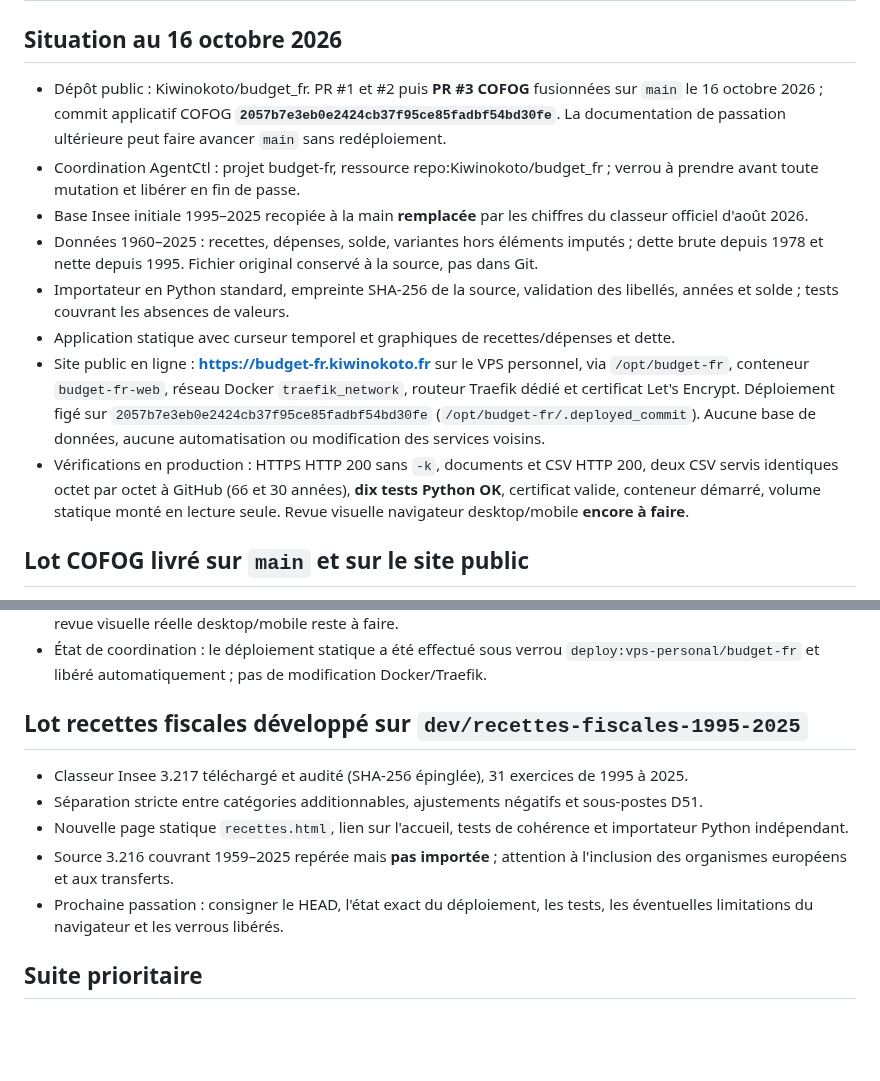
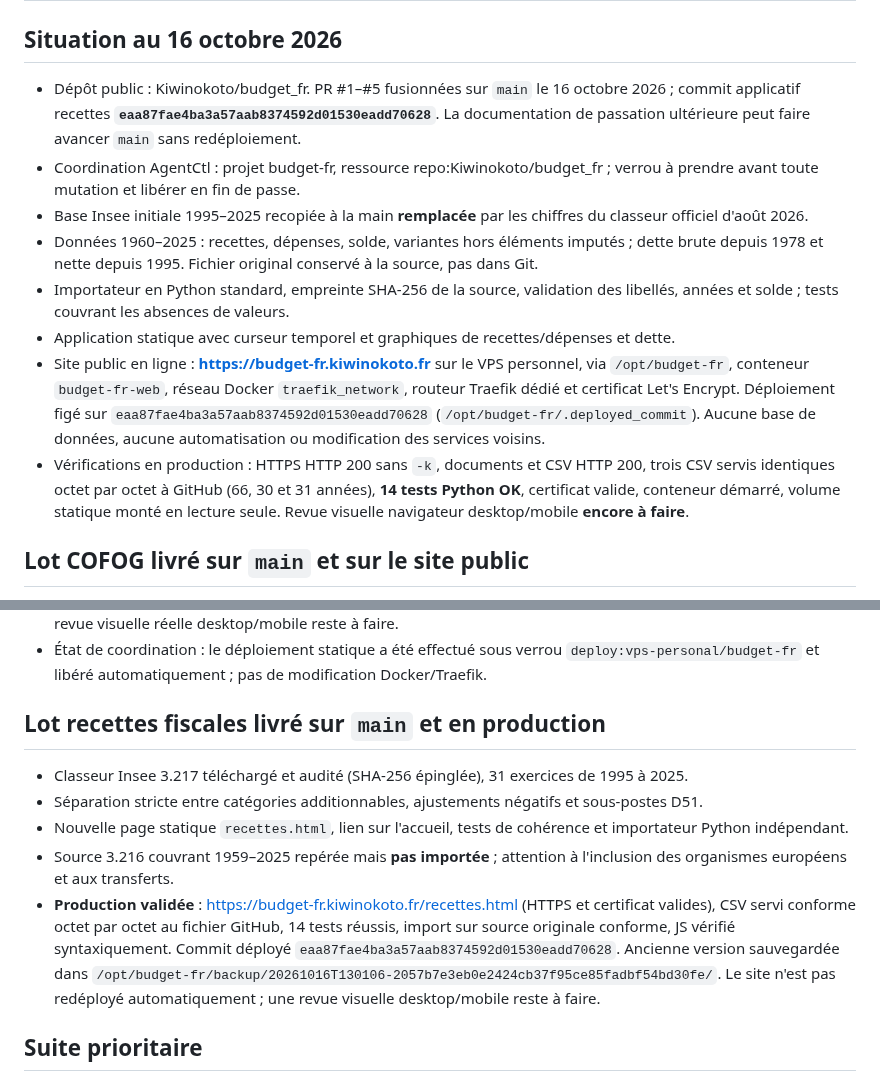
Before and after one commit to Kiwinokoto/budget_fr, a Markdown page: ROADMAP.md, 2 parts joined by grey strips. Rendered like a GitHub page; blank space fills up the shorter version.

```diff
--- a/ROADMAP.md
+++ b/ROADMAP.md
@@ -2,14 +2,14 @@
 
 ## Situation au 16 octobre 2026
 
-- Dépôt public : Kiwinokoto/budget_fr. PR #1 et #2 puis **PR #3 COFOG** fusionnées sur `main` le 16 octobre 2026 ; commit applicatif COFOG **`2057b7e3eb0e2424cb37f95ce85fadbf54bd30fe`**. La documentation de passation ultérieure peut faire avancer `main` sans redéploiement.
+- Dépôt public : Kiwinokoto/budget_fr. PR #1–#5 fusionnées sur `main` le 16 octobre 2026 ; commit applicatif recettes **`eaa87fae4ba3a57aab8374592d01530eadd70628`**. La documentation de passation ultérieure peut faire avancer `main` sans redéploiement.
 - Coordination AgentCtl : projet budget-fr, ressource repo:Kiwinokoto/budget_fr ; verrou à prendre avant toute mutation et libérer en fin de passe.
 - Base Insee initiale 1995–2025 recopiée à la main **remplacée** par les chiffres du classeur officiel d'août 2026.
 - Données 1960–2025 : recettes, dépenses, solde, variantes hors éléments imputés ; dette brute depuis 1978 et nette depuis 1995. Fichier original conservé à la source, pas dans Git.
 - Importateur en Python standard, empreinte SHA-256 de la source, validation des libellés, années et solde ; tests couvrant les absences de valeurs.
 - Application statique avec curseur temporel et graphiques de recettes/dépenses et dette.
-- Site public en ligne : **https://budget-fr.kiwinokoto.fr** sur le VPS personnel, via `/opt/budget-fr`, conteneur `budget-fr-web`, réseau Docker `traefik_network`, routeur Traefik dédié et certificat Let's Encrypt. Déploiement figé sur `2057b7e3eb0e2424cb37f95ce85fadbf54bd30fe` (`/opt/budget-fr/.deployed_commit`). Aucune base de données, aucune automatisation ou modification des services voisins.
-- Vérifications en production : HTTPS HTTP 200 sans `-k`, documents et CSV HTTP 200, deux CSV servis identiques octet par octet à GitHub (66 et 30 années), **dix tests Python OK**, certificat valide, conteneur démarré, volume statique monté en lecture seule. Revue visuelle navigateur desktop/mobile **encore à faire**.
+- Site public en ligne : **https://budget-fr.kiwinokoto.fr** sur le VPS personnel, via `/opt/budget-fr`, conteneur `budget-fr-web`, réseau Docker `traefik_network`, routeur Traefik dédié et certificat Let's Encrypt. Déploiement figé sur `eaa87fae4ba3a57aab8374592d01530eadd70628` (`/opt/budget-fr/.deployed_commit`). Aucune base de données, aucune automatisation ou modification des services voisins.
+- Vérifications en production : HTTPS HTTP 200 sans `-k`, documents et CSV HTTP 200, trois CSV servis identiques octet par octet à GitHub (66, 30 et 31 années), **14 tests Python OK**, certificat valide, conteneur démarré, volume statique monté en lecture seule. Revue visuelle navigateur desktop/mobile **encore à faire**.
 
 ## Lot COFOG livré sur `main` et sur le site public
 
@@ -19,13 +19,13 @@
 - Livraison publique validée : https://budget-fr.kiwinokoto.fr/fonctions.html, HTTP 200 sans exception TLS, HTML et CSV servis identiques à l'artefact GitHub ; import COFOG officiel reproductible à l'octet. Sauvegarde du site précédent : `/opt/budget-fr/backup/20261016T124632-0504e5c70314939cb2d0f0537a953a6fc81b1c71/site/`. La revue visuelle réelle desktop/mobile reste à faire.
 - État de coordination : le déploiement statique a été effectué sous verrou `deploy:vps-personal/budget-fr` et libéré automatiquement ; pas de modification Docker/Traefik.
 
-## Lot recettes fiscales développé sur `dev/recettes-fiscales-1995-2025`
+## Lot recettes fiscales livré sur `main` et en production
 
 - Classeur Insee 3.217 téléchargé et audité (SHA-256 épinglée), 31 exercices de 1995 à 2025.
 - Séparation stricte entre catégories additionnables, ajustements négatifs et sous-postes D51.
 - Nouvelle page statique `recettes.html`, lien sur l'accueil, tests de cohérence et importateur Python indépendant.
 - Source 3.216 couvrant 1959–2025 repérée mais **pas importée** ; attention à l'inclusion des organismes européens et aux transferts.
-- Prochaine passation : consigner le HEAD, l'état exact du déploiement, les tests, les éventuelles limitations du navigateur et les verrous libérés.
+- **Production validée** : https://budget-fr.kiwinokoto.fr/recettes.html (HTTPS et certificat valides), CSV servi conforme octet par octet au fichier GitHub, 14 tests réussis, import sur source originale conforme, JS vérifié syntaxiquement. Commit déployé `eaa87fae4ba3a57aab8374592d01530eadd70628`. Ancienne version sauvegardée dans `/opt/budget-fr/backup/20261016T130106-2057b7e3eb0e2424cb37f95ce85fadbf54bd30fe/`. Le site n'est pas redéployé automatiquement ; une revue visuelle desktop/mobile reste à faire.
 
 ## Suite prioritaire
 
```
Also changed, not shown: README.md (+1 -1 lines).
